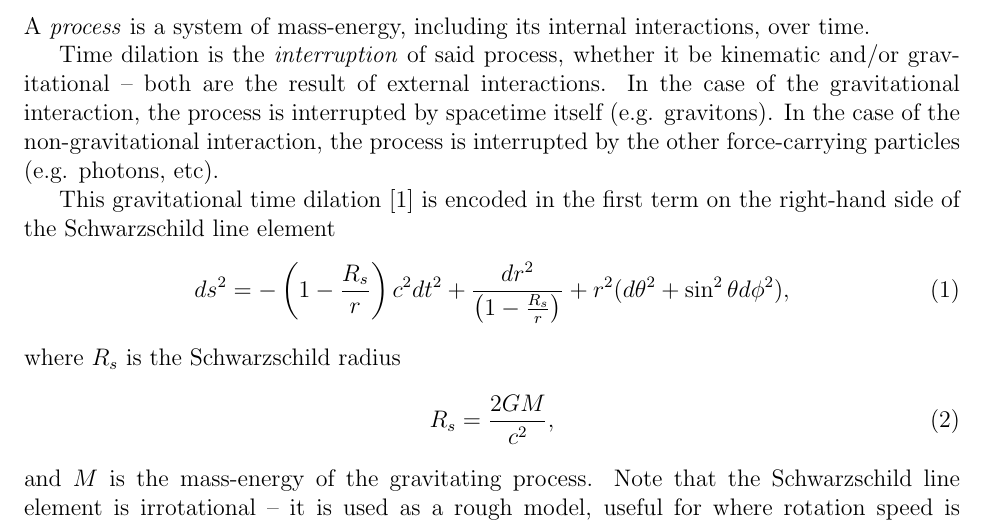
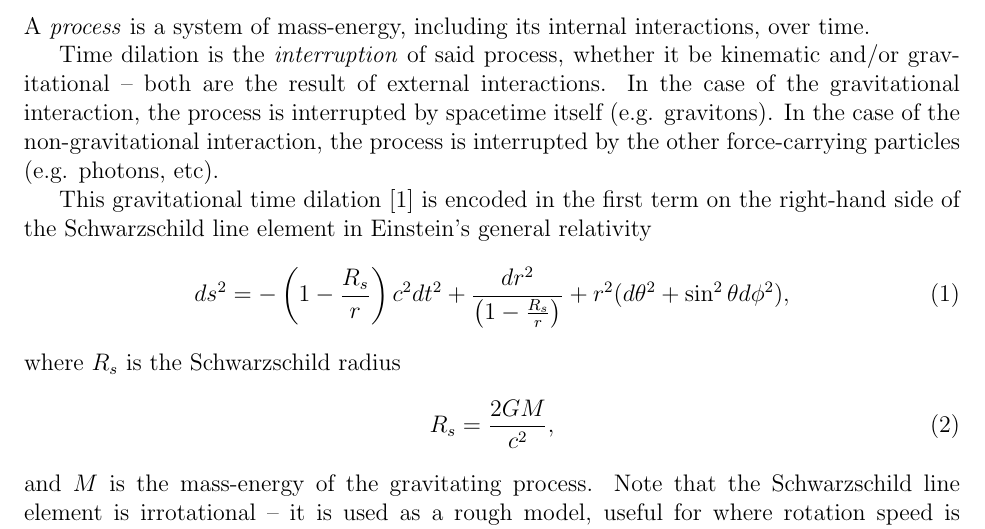
Before and after one commit to sjhalayka/papers, a LaTeX paper (anisotropic gravitation/bezier_escape.tex): part of page 1 of 5, cut so that both start at the same text. Compiled offline with pdfLaTeX.

Commit message:
Add files via upload

```diff
--- a/anisotropic gravitation/bezier_escape.tex
+++ b/anisotropic gravitation/bezier_escape.tex
@@ -42,7 +42,7 @@ Time dilation is the {\textit{interruption}} of said process, whether it be kine
 In the case of the gravitational interaction, the process is interrupted by spacetime itself (e.g. gravitons).
 In the case of the non-gravitational interaction, the process is interrupted by the other force-carrying particles (e.g. photons, etc).
 
-This gravitational time dilation \cite{misner} is encoded in the first term on the right-hand side of the Schwarzschild line element
+This gravitational time dilation \cite{misner} is encoded in the first term on the right-hand side of the Schwarzschild line element in Einstein's general relativity
 \begin{equation}
 ds^2 = -\left( 1 - \frac{R_s}{r} \right) c^2 dt^2 + \frac{dr^2}{\left( 1 - \frac{R_s}{r} \right)} + r^2 (d\theta^2 + \sin^2 \theta d\phi^2),
 \end{equation}
```
Also changed, not shown: anisotropic gravitation/bezier_escape.pdf, 1 other file.
